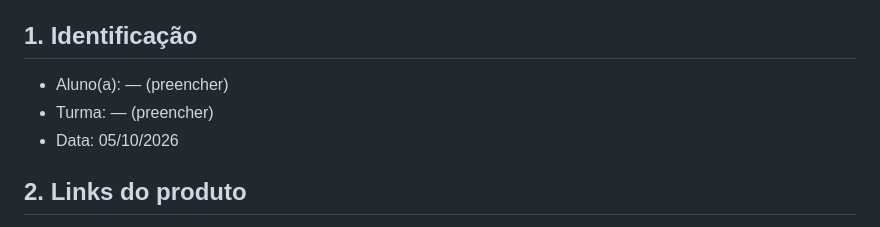
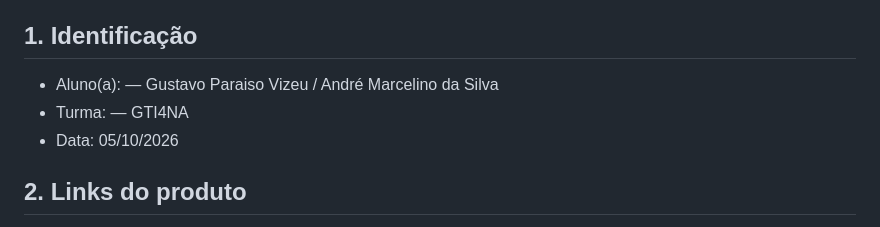
Before and after one commit to gustviz/helixnotes, a Markdown page: entrega-helix-studio.md, the part around the change. Rendered like a GitHub page.

Commit message:
Update student details in entrega-helix-studio.md
Updated student identification information in the document.

```diff
--- a/entrega-helix-studio.md
+++ b/entrega-helix-studio.md
@@ -2,8 +2,8 @@
 > Prompt Engineering para Desenvolvedores · tarefa realizada com agente de IA
 
 ## 1. Identificação
-- Aluno(a): — (preencher)
-- Turma: — (preencher)
+- Aluno(a): — Gustavo Paraiso Vizeu / André Marcelino da Silva
+- Turma: — GTI4NA
 - Data: 05/10/2026
 
 ## 2. Links do produto
```
